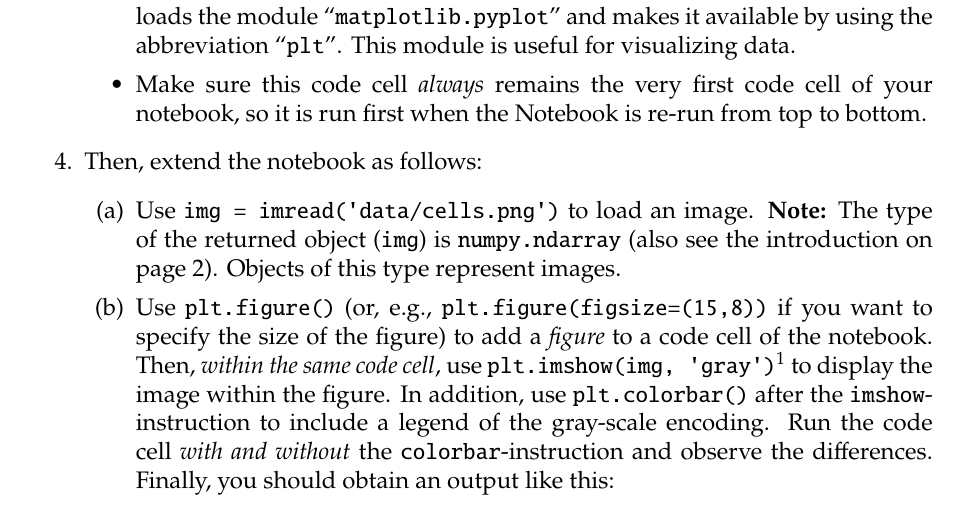
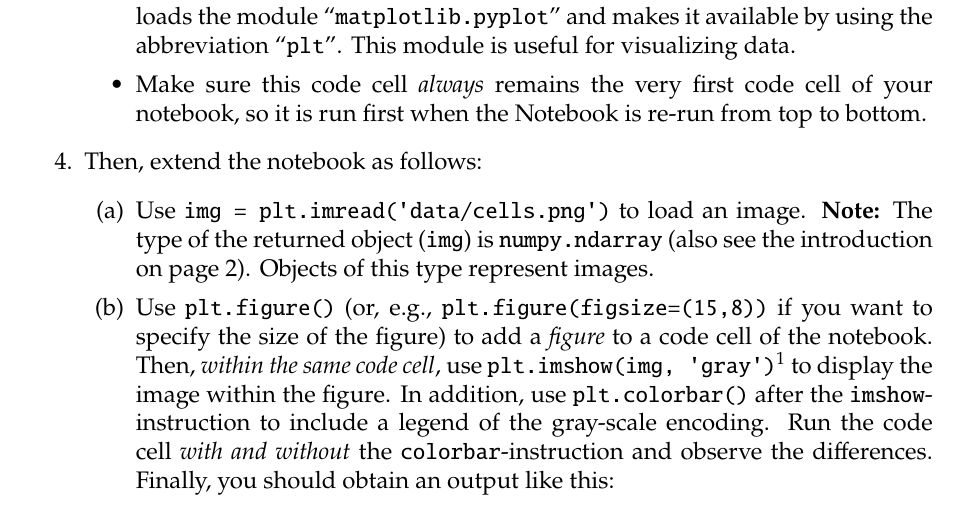
Before and after one commit to BMCV/mobi-fs3-python-assignments, a LaTeX problem sheet (assignments/session2.tex): part of page 1 of 3, cut so that both start at the same text. Compiled offline with pdfLaTeX.

Commit message:
Change `imread` to `plt.imread`

```diff
--- a/assignments/session2.tex
+++ b/assignments/session2.tex
@@ -26,7 +26,7 @@ import matplotlib.pyplot as plt
     \end{itemize}
     \item Then, extend the notebook as follows:
     \begin{enumerate}
-        \item Use \texttt{img = imread(\textquotesingle{}data/cells.png\textquotesingle)} to load an image. \textbf{Note:} The type of the returned object (\texttt{img}) is \texttt{numpy.ndarray} (also see the introduction on page~\pageref{sec:ndarray}). Objects of this type represent images.
+        \item Use \texttt{img = plt.imread(\textquotesingle{}data/cells.png\textquotesingle)} to load an image. \textbf{Note:} The type of the returned object (\texttt{img}) is \texttt{numpy.ndarray} (also see the introduction on page~\pageref{sec:ndarray}). Objects of this type represent images.
         \item Use \texttt{plt.figure()} (or, e.g., \texttt{plt.figure(figsize=(15,8))} if you want to specify the size of the figure) to add a \emph{figure} to a code cell of the notebook. Then, \emph{within the same code cell}, use \texttt{plt.imshow(img, \textquotesingle{}gray\textquotesingle)}\footnote{The parameter ``\texttt{\textquotesingle{}gray\textquotesingle}x' in ``\texttt{plt.imshow(img, \textquotesingle{}gray\textquotesingle)}'' specifies the color map for a \emph{monochromatic} image (i.e.\ a two-dimensional array of image \emph{intensities}, non-RGB) for visualization (e.g., gray-scale)} to display the image within the figure. In addition, use \texttt{plt.colorbar()} after the \texttt{imshow}-instruction to include a legend of the gray-scale encoding. Run the code cell \emph{with and without} the \texttt{colorbar}-instruction and observe the differences. Finally, you should obtain an output like this:
         \begin{figure}[h!]
             \centering
```
